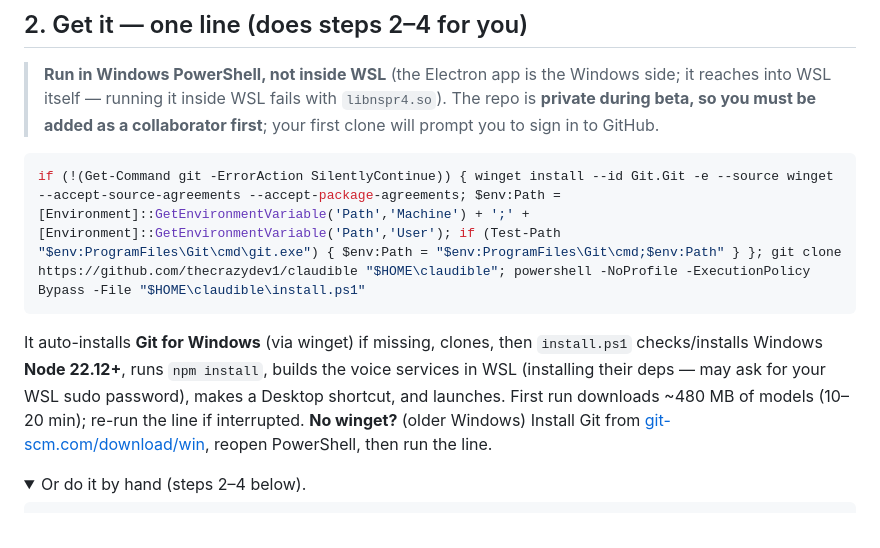
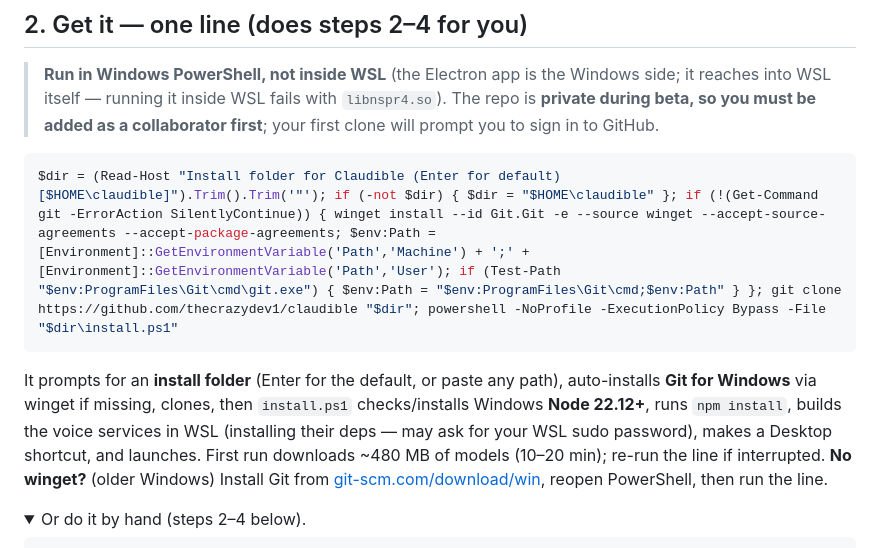
Before and after one commit to synthetiks/claudible, a Markdown page: SETUP.md, the part around the change. Rendered like a GitHub page; folded sections open.

````diff
--- a/SETUP.md
+++ b/SETUP.md
@@ -17,9 +17,9 @@ Claudible runs on **Windows 11 + WSL2**. The Electron app runs on Windows; it em
 > **Run in Windows PowerShell, not inside WSL** (the Electron app is the Windows side; it reaches into WSL itself — running it inside WSL fails with `libnspr4.so`). The repo is **private during beta, so you must be added as a collaborator first**; your first clone will prompt you to sign in to GitHub.
 
 ```powershell
-if (!(Get-Command git -ErrorAction SilentlyContinue)) { winget install --id Git.Git -e --source winget --accept-source-agreements --accept-package-agreements; $env:Path = [Environment]::GetEnvironmentVariable('Path','Machine') + ';' + [Environment]::GetEnvironmentVariable('Path','User'); if (Test-Path "$env:ProgramFiles\Git\cmd\git.exe") { $env:Path = "$env:ProgramFiles\Git\cmd;$env:Path" } }; git clone https://github.com/thecrazydev1/claudible "$HOME\claudible"; powershell -NoProfile -ExecutionPolicy Bypass -File "$HOME\claudible\install.ps1"
+$dir = (Read-Host "Install folder for Claudible (Enter for default) [$HOME\claudible]").Trim().Trim('"'); if (-not $dir) { $dir = "$HOME\claudible" }; if (!(Get-Command git -ErrorAction SilentlyContinue)) { winget install --id Git.Git -e --source winget --accept-source-agreements --accept-package-agreements; $env:Path = [Environment]::GetEnvironmentVariable('Path','Machine') + ';' + [Environment]::GetEnvironmentVariable('Path','User'); if (Test-Path "$env:ProgramFiles\Git\cmd\git.exe") { $env:Path = "$env:ProgramFiles\Git\cmd;$env:Path" } }; git clone https://github.com/thecrazydev1/claudible "$dir"; powershell -NoProfile -ExecutionPolicy Bypass -File "$dir\install.ps1"
 ```
-It auto-installs **Git for Windows** (via winget) if missing, clones, then `install.ps1` checks/installs Windows **Node 22.12+**, runs `npm install`, builds the voice services in WSL (installing their deps — may ask for your WSL sudo password), makes a Desktop shortcut, and launches. First run downloads ~480 MB of models (10–20 min); re-run the line if interrupted. **No winget?** (older Windows) Install Git from [git-scm.com/download/win](https://git-scm.com/download/win), reopen PowerShell, then run the line.
+It prompts for an **install folder** (Enter for the default, or paste any path), auto-installs **Git for Windows** via winget if missing, clones, then `install.ps1` checks/installs Windows **Node 22.12+**, runs `npm install`, builds the voice services in WSL (installing their deps — may ask for your WSL sudo password), makes a Desktop shortcut, and launches. First run downloads ~480 MB of models (10–20 min); re-run the line if interrupted. **No winget?** (older Windows) Install Git from [git-scm.com/download/win](https://git-scm.com/download/win), reopen PowerShell, then run the line.
 
 <details><summary>Or do it by hand (steps 2–4 below).</summary>
 
````
Also changed, not shown: README.md (+3 -3 lines).
